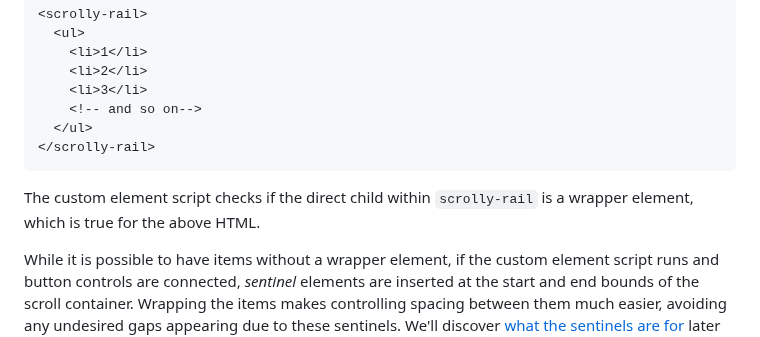
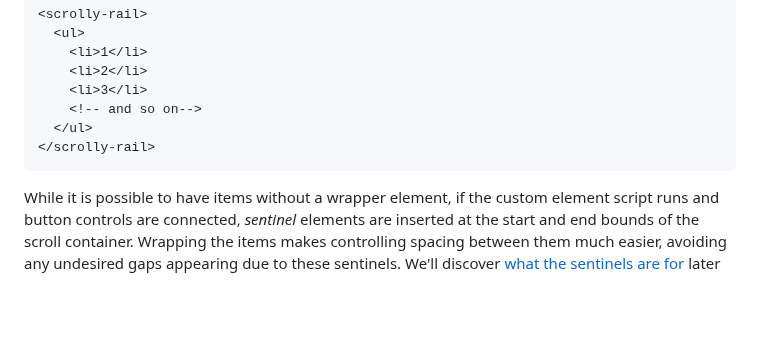
Before and after one commit to hexagoncircle/ryan-mulligan-dev, a Markdown page: src/blog/scrolly-rail.md, the part around the change. Rendered like a GitHub page; blank space fills up the shorter version.

Commit message:
Remove paragraph

````diff
--- a/src/blog/scrolly-rail.md
+++ b/src/blog/scrolly-rail.md
@@ -31,8 +31,6 @@ Wrap any collection of items with the custom tag:
   </ul>
 </scrolly-rail>
 ```
-
-The custom element script checks if the direct child within `scrolly-rail` is a wrapper element, which is true for the above HTML.
 
 While it is possible to have items without a wrapper element, if the custom element script runs and button controls are connected, _sentinel_ elements are inserted at the start and end bounds of the scroll container. Wrapping the items makes controlling spacing between them much easier, avoiding any undesired gaps appearing due to these sentinels. We'll discover [what the sentinels are for](#observing-inline-scroll-bounds) later in the post.
 {.callout}
````
